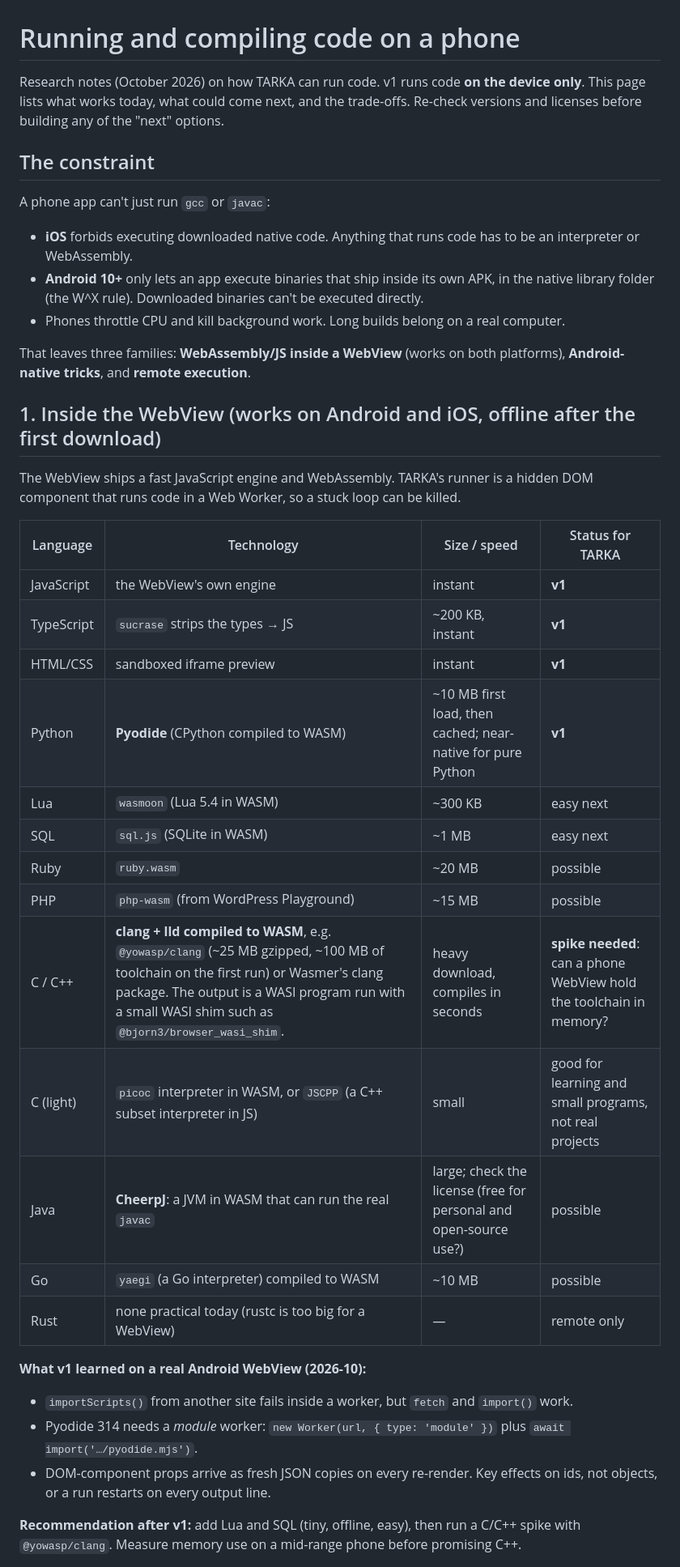
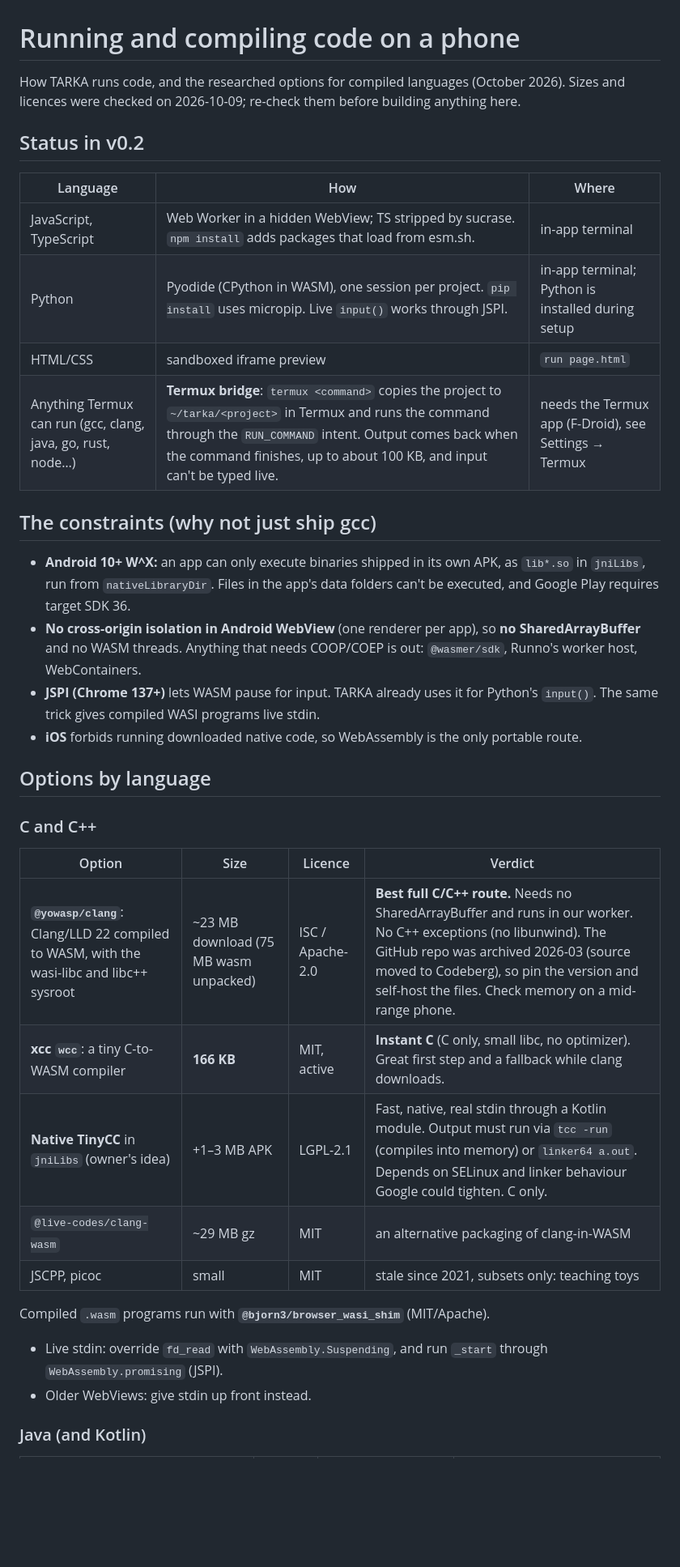
Before and after one commit to akshajtiwari/tarka, a Markdown page: docs/COMPILERS.md, the part around one of its changes. Shown at 81% size. Drawn GitHub-style; blank space fills up the shorter version.

Commit message:
docs: compiler research and roadmap for compiled languages

```diff
--- a/docs/COMPILERS.md
+++ b/docs/COMPILERS.md
@@ -1,47 +1,42 @@
 # Running and compiling code on a phone
 
-Research notes (October 2026) on how TARKA can run code. v1 runs code **on the device only**.
-This page lists what works today, what could come next, and the trade-offs.
-Re-check versions and licenses before building any of the "next" options.
+How TARKA runs code, and the researched options for compiled languages (October 2026).
+Sizes and licences were checked on 2026-10-09; re-check them before building anything here.
 
-## The constraint
+## Status in v0.2
 
-A phone app can't just run `gcc` or `javac`:
+| Language | How | Where |
+|---|---|---|
+| JavaScript, TypeScript | Web Worker in a hidden WebView; TS stripped by sucrase. `npm install` adds packages that load from esm.sh. | in-app terminal |
+| Python | Pyodide (CPython in WASM), one session per project. `pip install` uses micropip. Live `input()` works through JSPI. | in-app terminal; Python is installed during setup |
+| HTML/CSS | sandboxed iframe preview | `run page.html` |
+| Anything Termux can run (gcc, clang, java, go, rust, node…) | **Termux bridge**: `termux <command>` copies the project to `~/tarka/<project>` in Termux and runs the command through the `RUN_COMMAND` intent. Output comes back when the command finishes, up to about 100 KB, and input can't be typed live. | needs the Termux app (F-Droid), see Settings → Termux |
 
-- **iOS** forbids executing downloaded native code. Anything that runs code has to be an interpreter or WebAssembly.
-- **Android 10+** only lets an app execute binaries that ship inside its own APK, in the native library folder (the W^X rule).
-  Downloaded binaries can't be executed directly.
-- Phones throttle CPU and kill background work. Long builds belong on a real computer.
+## The constraints (why not just ship gcc)
 
-That leaves three families: **WebAssembly/JS inside a WebView** (works on both platforms),
-**Android-native tricks**, and **remote execution**.
+- **Android 10+ W^X:** an app can only execute binaries shipped in its own APK, as `lib*.so` in `jniLibs`, run from
+  `nativeLibraryDir`. Files in the app's data folders can't be executed, and Google Play requires target SDK 36.
+- **No cross-origin isolation in Android WebView** (one renderer per app), so **no SharedArrayBuffer** and no WASM threads.
+  Anything that needs COOP/COEP is out: `@wasmer/sdk`, Runno's worker host, WebContainers.
+- **JSPI (Chrome 137+)** lets WASM pause for input. TARKA already uses it for Python's `input()`. The same trick
+  gives compiled WASI programs live stdin.
+- **iOS** forbids running downloaded native code, so WebAssembly is the only portable route.
 
-## 1. Inside the WebView (works on Android and iOS, offline after the first download)
+## Options by language
 
-The WebView ships a fast JavaScript engine and WebAssembly. TARKA's runner is a hidden DOM component
-that runs code in a Web Worker, so a stuck loop can be killed.
+### C and C++
 
-| Language | Technology | Size / speed | Status for TARKA |
+| Option | Size | Licence | Verdict |
 |---|---|---|---|
-| JavaScript | the WebView's own engine | instant | **v1** |
-| TypeScript | `sucrase` strips the types → JS | ~200 KB, instant | **v1** |
-| HTML/CSS | sandboxed iframe preview | instant | **v1** |
-| Python | **Pyodide** (CPython compiled to WASM) | ~10 MB first load, then cached; near-native for pure Python | **v1** |
-| Lua | `wasmoon` (Lua 5.4 in WASM) | ~300 KB | easy next |
-| SQL | `sql.js` (SQLite in WASM) | ~1 MB | easy next |
-| Ruby | `ruby.wasm` | ~20 MB | possible |
-| PHP | `php-wasm` (from WordPress Playground) | ~15 MB | possible |
-| C / C++ | **clang + lld compiled to WASM**, e.g. `@yowasp/clang` (~25 MB gzipped, ~100 MB of toolchain on the first run) or Wasmer's clang package. The output is a WASI program run with a small WASI shim such as `@bjorn3/browser_wasi_shim`. | heavy download, compiles in seconds | **spike needed**: can a phone WebView hold the toolchain in memory? |
-| C (light) | `picoc` interpreter in WASM, or `JSCPP` (a C++ subset interpreter in JS) | small | good for learning and small programs, not real projects |
-| Java | **CheerpJ**: a JVM in WASM that can run the real `javac` | large; check the license (free for personal and open-source use?) | possible |
-| Go | `yaegi` (a Go interpreter) compiled to WASM | ~10 MB | possible |
-| Rust | none practical today (rustc is too big for a WebView) | — | remote only |
+| **`@yowasp/clang`**: Clang/LLD 22 compiled to WASM, with the wasi-libc and libc++ sysroot | ~23 MB download (75 MB wasm unpacked) | ISC / Apache-2.0 | **Best full C/C++ route.** Needs no SharedArrayBuffer and runs in our worker. No C++ exceptions (no libunwind). The GitHub repo was archived 2026-03 (source moved to Codeberg), so pin the version and self-host the files. Check memory on a mid-range phone. |
+| **xcc `wcc`**: a tiny C-to-WASM compiler | **166 KB** | MIT, active | **Instant C** (C only, small libc, no optimizer). Great first step and a fallback while clang downloads. |
+| **Native TinyCC** in `jniLibs` (owner's idea) | +1–3 MB APK | LGPL-2.1 | Fast, native, real stdin through a Kotlin module. Output must run via `tcc -run` (compiles into memory) or `linker64 a.out`. Depends on SELinux and linker behaviour Google could tighten. C only. |
+| `@live-codes/clang-wasm` | ~29 MB gz | MIT | an alternative packaging of clang-in-WASM |
+| JSCPP, picoc | small | MIT | stale since 2021, subsets only: teaching toys |
 
-**What v1 learned on a real Android WebView (2026-10):**
-- `importScripts()` from another site fails inside a worker, but `fetch` and `import()` work.
-- Pyodide 314 needs a *module* worker: `new Worker(url, { type: 'module' })` plus `await import('…/pyodide.mjs')`.
-- DOM-component props arrive as fresh JSON copies on every re-render. Key effects on ids, not objects, or a run restarts on every output line.
+Compiled `.wasm` programs run with **`@bjorn3/browser_wasi_shim`** (MIT/Apache).
+- Live stdin: override `fd_read` with `WebAssembly.Suspending`, and run `_start` through `WebAssembly.promising` (JSPI).
+- Older WebViews: give stdin up front instead.
 
-**Recommendation after v1:** add Lua and SQL (tiny, offline, easy), then run a C/C++ spike with `@yowasp/clang`.
-Measure memory use on a mid-range phone before promising C++.
+### Java (and Kotlin)
 
```
Also changed, not shown: other parts of docs/COMPILERS.md (+48 -19 lines).
